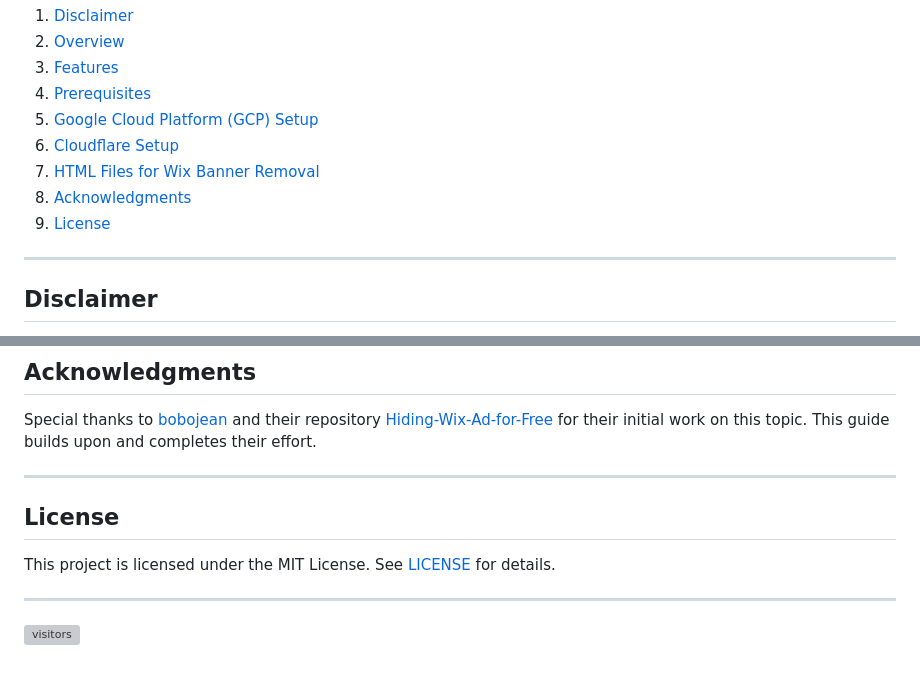
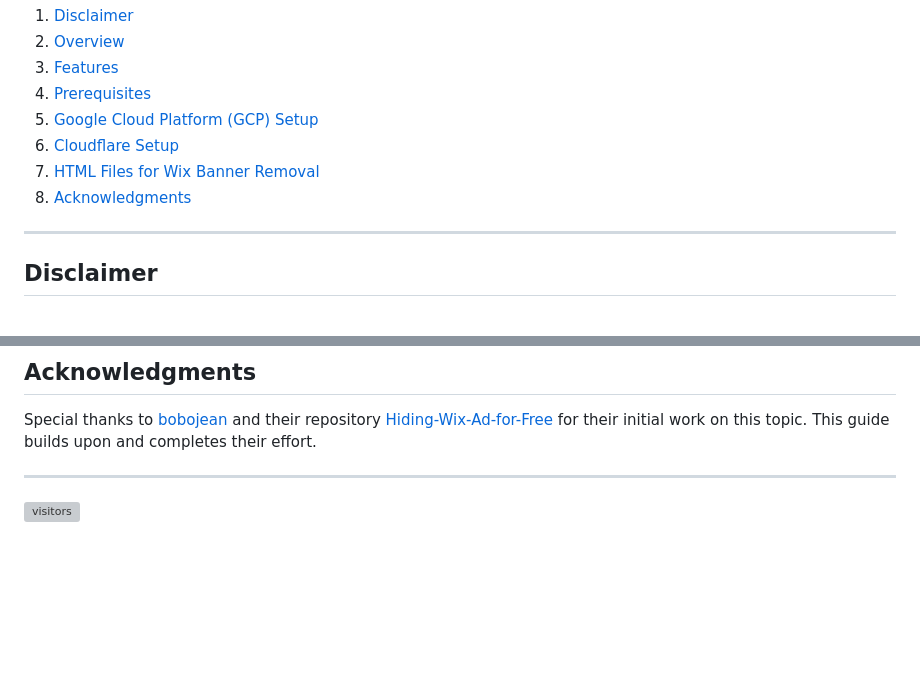
Before and after one commit to TdjHJ9zM5k/website-hosting-securing, a Markdown page: Readme.md, 2 parts joined by grey strips. GitHub-like rendering; blank space fills up the shorter version; grey boxes are pictures that could not be loaded.

```diff
--- a/Readme.md
+++ b/Readme.md
@@ -14,7 +14,6 @@
 6. [Cloudflare Setup](#cloudflare-setup)
 7. [HTML Files for Wix Banner Removal](#html-files-for-wix-banner-removal)
 8. [Acknowledgments](#acknowledgments)
-9. [License](#license)
 
 ---
 
@@ -412,11 +411,6 @@ The `mobile.html` is a bit more complex as Wix forces a 320px width that results
 
 Special thanks to [bobojean](https://github.com/bobojean) and their repository [Hiding-Wix-Ad-for-Free](https://github.com/bobojean/Hiding-Wix-Ad-for-Free) for their initial work on this topic. This guide builds upon and completes their effort.
 
----
-
-## License
-
-This project is licensed under the MIT License. See [LICENSE](LICENSE) for details.
 
 ---
 ![visitors](https://visitor-badge.laobi.icu/badge?page_id=TdjHJ9zM5k.wix-banner-remover)
```
